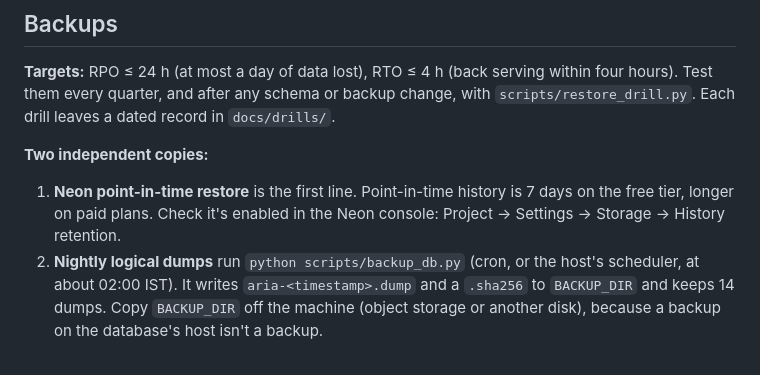
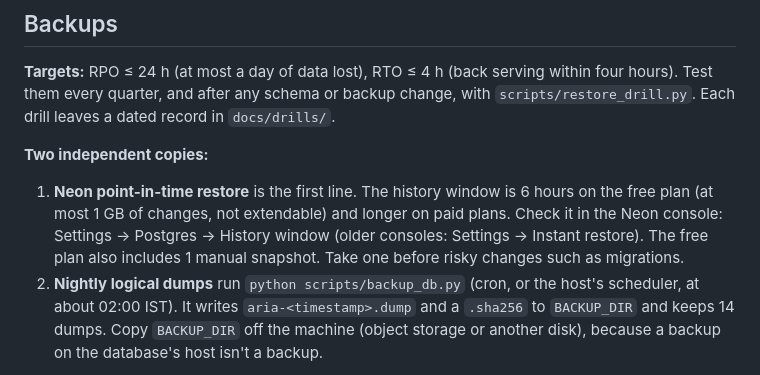
Before and after one commit to champ475/ARIA-research-agent, a Markdown page: docs/RUNBOOK.md, the part around the change. Rendered like a GitHub page.

Commit message:
docs(runbook): Neon free plan keeps 6 h of history, not 7 days
Co-Authored-By: Claude Opus 5.5 <noreply@anthropic.com>

```diff
--- a/docs/RUNBOOK.md
+++ b/docs/RUNBOOK.md
@@ -143,7 +143,7 @@ Useful everywhere:
 **Targets:** RPO ≤ 24 h (at most a day of data lost), RTO ≤ 4 h (back serving within four hours). Test them every quarter, and after any schema or backup change, with `scripts/restore_drill.py`. Each drill leaves a dated record in `docs/drills/`.
 
 **Two independent copies:**
-1. **Neon point-in-time restore** is the first line. Point-in-time history is 7 days on the free tier, longer on paid plans. Check it's enabled in the Neon console: Project → Settings → Storage → History retention.
+1. **Neon point-in-time restore** is the first line. The history window is 6 hours on the free plan (at most 1 GB of changes, not extendable) and longer on paid plans. Check it in the Neon console: Settings → Postgres → History window (older consoles: Settings → Instant restore). The free plan also includes 1 manual snapshot. Take one before risky changes such as migrations.
 2. **Nightly logical dumps** run `python scripts/backup_db.py` (cron, or the host's scheduler, at about 02:00 IST). It writes `aria-<timestamp>.dump` and a `.sha256` to `BACKUP_DIR` and keeps 14 dumps. Copy `BACKUP_DIR` off the machine (object storage or another disk), because a backup on the database's host isn't a backup.
 
 **Restore: Neon (minutes):**
```
